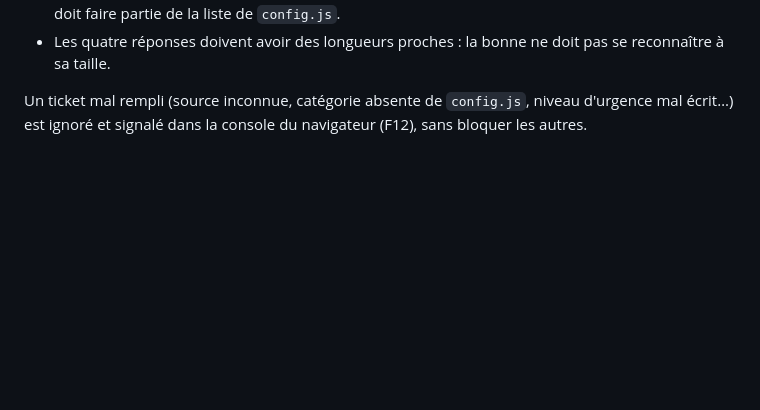
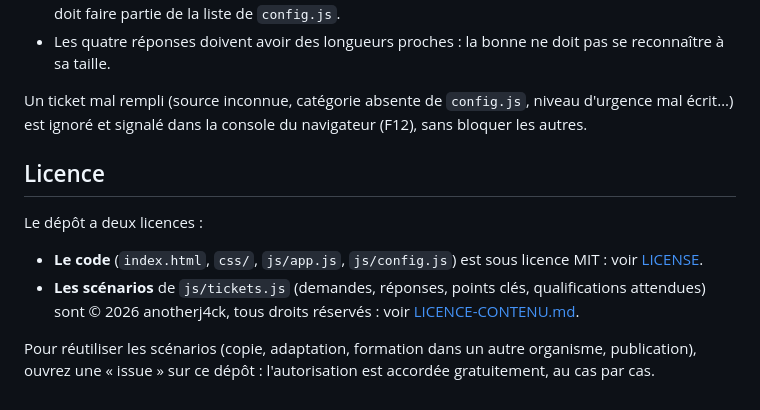
Before and after one commit to anotherj4ck/simulation-assistance-tickets, a Markdown page: README.md, the part around the change. GitHub-like rendering; blank space fills up the shorter version.

Commit message:
Explique la double licence dans le README
Co-Authored-By: Claude Opus 5.5 <noreply@anthropic.com>

```diff
--- a/README.md
+++ b/README.md
@@ -94,3 +94,12 @@ Dans `js/tickets.js`, copier un bloc `{ ... }` complet, le coller à la fin de l
 - Les quatre réponses doivent avoir des longueurs proches : la bonne ne doit pas se reconnaître à sa taille.
 
 Un ticket mal rempli (source inconnue, catégorie absente de `config.js`, niveau d'urgence mal écrit…) est ignoré et signalé dans la console du navigateur (F12), sans bloquer les autres.
+
+## Licence
+
+Le dépôt a deux licences :
+
+- **Le code** (`index.html`, `css/`, `js/app.js`, `js/config.js`) est sous licence MIT : voir [LICENSE](LICENSE).
+- **Les scénarios** de `js/tickets.js` (demandes, réponses, points clés, qualifications attendues) sont © 2026 anotherj4ck, tous droits réservés : voir [LICENCE-CONTENU.md](LICENCE-CONTENU.md).
+
+Pour réutiliser les scénarios (copie, adaptation, formation dans un autre organisme, publication), ouvrez une « issue » sur ce dépôt : l'autorisation est accordée gratuitement, au cas par cas.
```
